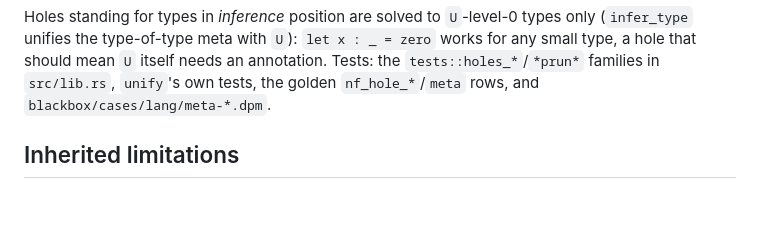
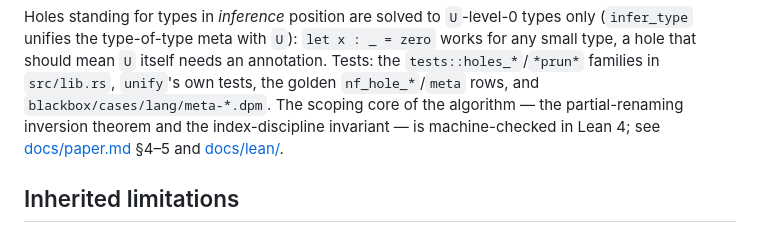
Before and after one commit to yportne13/dpm-nbe-rs, a Markdown page: NOTES.md, the part around the change. GitHub-like rendering; blank space fills up the shorter version.

```diff
--- a/NOTES.md
+++ b/NOTES.md
@@ -502,7 +502,10 @@ types only (`infer_type` unifies the type-of-type meta with `U`):
 `let x : _ = zero` works for any small type, a hole that should mean `U`
 itself needs an annotation.  Tests: the `tests::holes_*`/`*prun*` families in
 `src/lib.rs`, `unify`'s own tests, the golden `nf_hole_*`/`meta` rows, and
-`blackbox/cases/lang/meta-*.dpm`.
+`blackbox/cases/lang/meta-*.dpm`.  The scoping core of the algorithm —
+the partial-renaming inversion theorem and the index-discipline invariant —
+is machine-checked in Lean 4; see
+[docs/paper.md](docs/paper.md) §4–5 and [docs/lean/](docs/lean/).
 
 ## Inherited limitations
 
```
Also changed, not shown: AGENTS.md (+17 -0 lines), README.md (+4 -0 lines).
